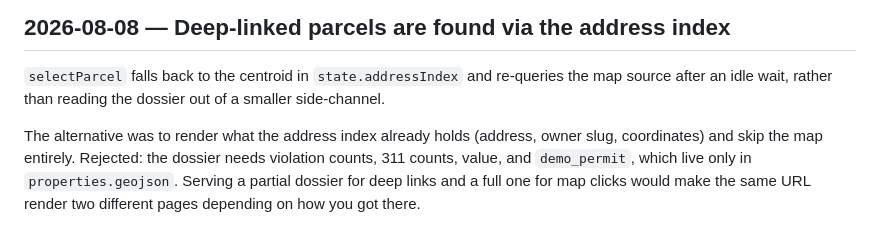
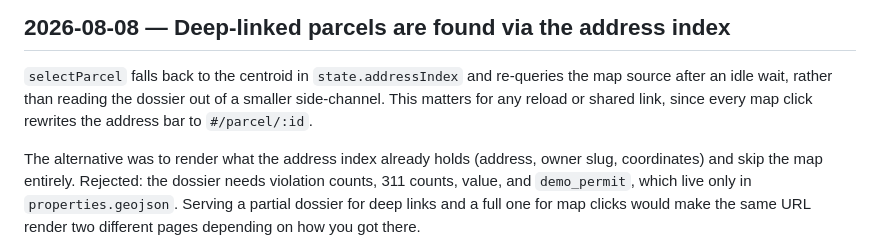
Before and after one commit to Klecoz/buffalo-landlord-lookup, a Markdown page: DECISIONS.md, the part around the change. Rendered like a GitHub page.

```diff
--- a/DECISIONS.md
+++ b/DECISIONS.md
@@ -42,7 +42,8 @@ counter gives for free.
 
 `selectParcel` falls back to the centroid in `state.addressIndex` and
 re-queries the map source after an idle wait, rather than reading the dossier
-out of a smaller side-channel.
+out of a smaller side-channel. This matters for any reload or shared link,
+since every map click rewrites the address bar to `#/parcel/:id`.
 
 The alternative was to render what the address index already holds (address,
 owner slug, coordinates) and skip the map entirely. Rejected: the dossier
```
Also changed, not shown: FINDINGS.md (+10 -5 lines).
